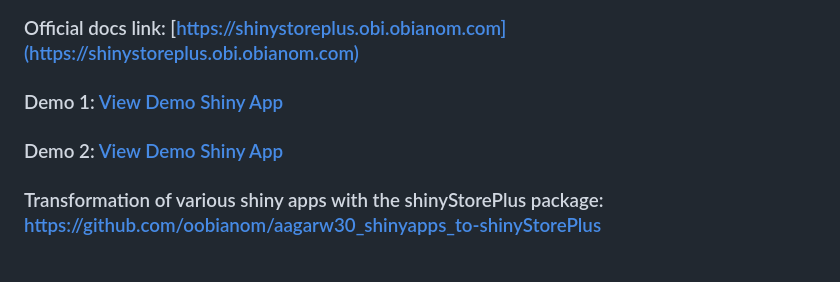
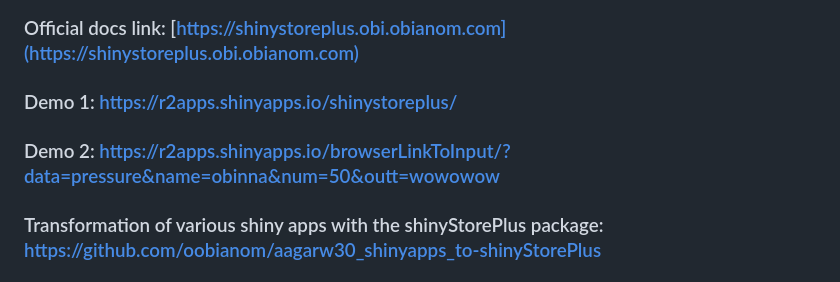
Before and after one commit to oobianom/shinyStorePlus, a Markdown page: README.md, the part around the change. GitHub-like rendering.

```diff
--- a/README.md
+++ b/README.md
@@ -8,8 +8,8 @@ Note: As of version 1.2, shinyStorePlus now stores inputs dynamically generated
 
 ### Official docs link: [https://shinystoreplus.obi.obianom.com](https://shinystoreplus.obi.obianom.com)
 
-### Demo 1: [View Demo Shiny  App](https://r2apps.shinyapps.io/shinystoreplus)
-### Demo 2: [View Demo Shiny  App](https://r2apps.shinyapps.io/browserLinkToInput?data=pressure&name=obinna&num=50&outt=wowowow)
+### Demo 1: https://r2apps.shinyapps.io/shinystoreplus/
+### Demo 2: https://r2apps.shinyapps.io/browserLinkToInput/?data=pressure&name=obinna&num=50&outt=wowowow
 
 ### Transformation of various shiny apps with the shinyStorePlus package: https://github.com/oobianom/aagarw30_shinyapps_to-shinyStorePlus
 
```
